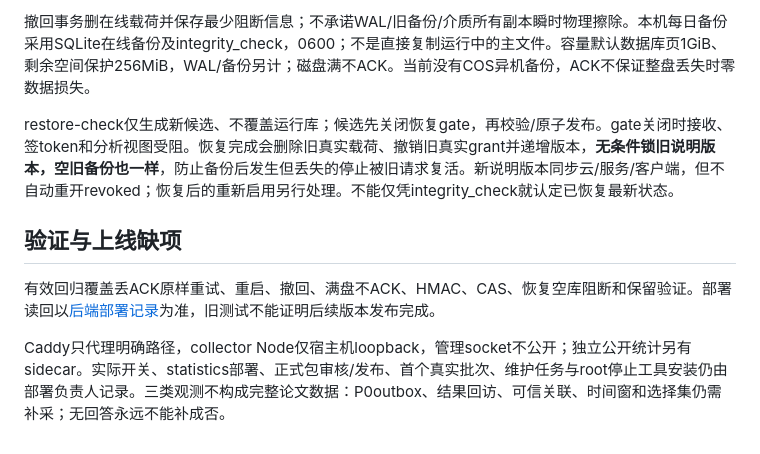
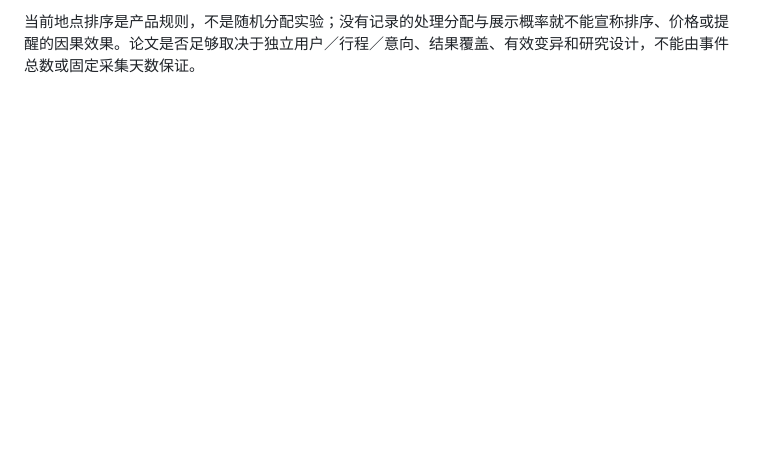
Before and after one commit to HotcatX/WXShareRide, a Markdown page: docs/ride-research-data-contract.md, the part around one of its changes. Drawn GitHub-style; blank space fills up the shorter version.

Commit message:
docs: align collection contract with current telemetry and limitations

```diff
--- a/docs/ride-research-data-contract.md
+++ b/docs/ride-research-data-contract.md
@@ -74,10 +74,2 @@ SQLite WAL+synchronous=FULL；BEGIN IMMEDIATE中完成当前授权核对、收
 
-撤回事务删在线载荷并保存最少阻断信息；不承诺WAL/旧备份/介质所有副本瞬时物理擦除。本机每日备份采用SQLite在线备份及integrity_check，0600；不是直接复制运行中的主文件。容量默认数据库页1GiB、剩余空间保护256MiB，WAL/备份另计；磁盘满不ACK。当前没有COS异机备份，ACK不保证整盘丢失时零数据损失。
-
-restore-check仅生成新候选、不覆盖运行库；候选先关闭恢复gate，再校验/原子发布。gate关闭时接收、签token和分析视图受阻。恢复完成会删除旧真实载荷、撤销旧真实grant并递增版本，**无条件锁旧说明版本，空旧备份也一样**，防止备份后发生但丢失的停止被旧请求复活。新说明版本同步云/服务/客户端，但不自动重开revoked；恢复后的重新启用另行处理。不能仅凭integrity_check就认定已恢复最新状态。
-
-## 验证与上线缺项
-
-有效回归覆盖丢ACK原样重试、重启、撤回、满盘不ACK、HMAC、CAS、恢复空库阻断和保留验证。部署读回以[后端部署记录](backend-foundation-deployment-2026-09-25.md)为准，旧测试不能证明后续版本发布完成。
-
-Caddy只代理明确路径，collector Node仅宿主机loopback，管理socket不公开；独立公开统计另有sidecar。实际开关、statistics部署、正式包审核/发布、首个真实批次、维护任务与root停止工具安装仍由部署负责人记录。三类观测不构成完整论文数据：P0outbox、结果回访、可信关联、时间窗和选择集仍需补采；无回答永远不能补成否。
+当前地点排序是产品规则，不是随机分配实验；没有记录的处理分配与展示概率就不能宣称排序、价格或提醒的因果效果。论文是否足够取决于独立用户／行程／意向、结果覆盖、有效变异和研究设计，不能由事件总数或固定采集天数保证。
```
Also changed, not shown: other parts of docs/ride-research-data-contract.md (+42 -42 lines).
